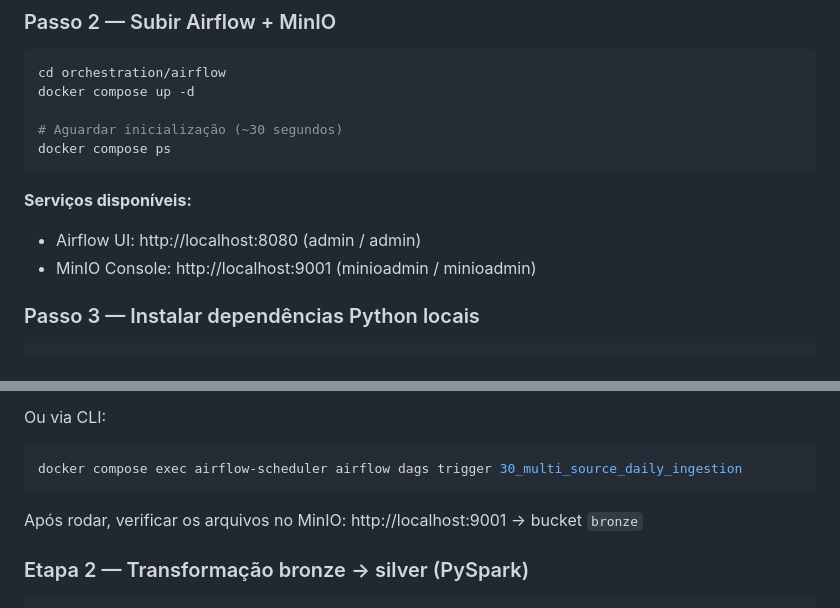
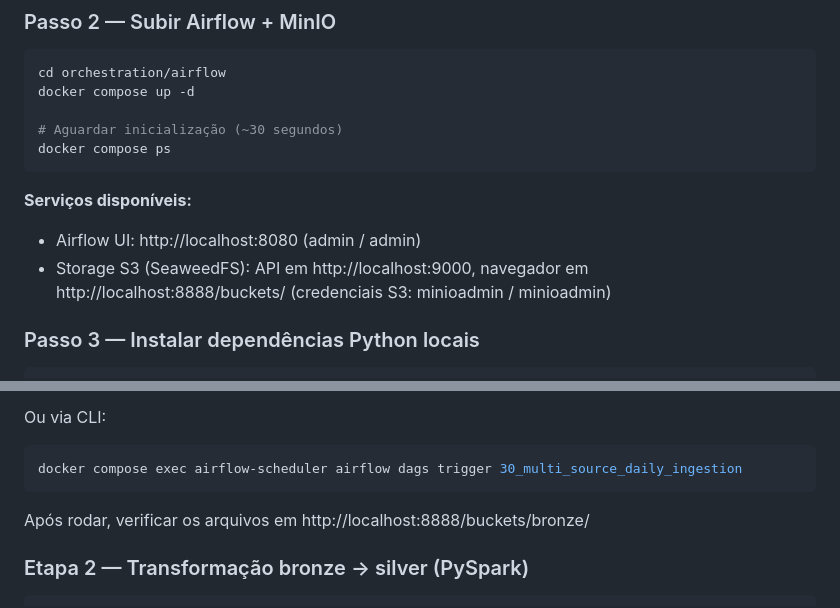
Before and after one commit to luk14236/grontia, a Markdown page: docs/PROJETO_COMPLETO.md, 2 parts joined by grey strips. GitHub-like rendering.

````diff
--- a/docs/PROJETO_COMPLETO.md
+++ b/docs/PROJETO_COMPLETO.md
@@ -594,7 +595,7 @@ docker compose ps
 
 **Serviços disponíveis:**
 - Airflow UI: http://localhost:8080 (admin / admin)
-- MinIO Console: http://localhost:9001 (minioadmin / minioadmin)
+- Storage S3 (SeaweedFS): API em http://localhost:9000, navegador em http://localhost:8888/buckets/ (credenciais S3: minioadmin / minioadmin)
 
 ### Passo 3 — Instalar dependências Python locais
 
@@ -625,7 +626,7 @@ Ou via CLI:
 docker compose exec airflow-scheduler airflow dags trigger 30_multi_source_daily_ingestion
 ```
 
-Após rodar, verificar os arquivos no MinIO: http://localhost:9001 → bucket `bronze`
+Após rodar, verificar os arquivos em http://localhost:8888/buckets/bronze/
 
 ### Etapa 2 — Transformação bronze → silver (PySpark)
 
````
Also changed, not shown: other parts of docs/PROJETO_COMPLETO.md (+5 -3 lines).
